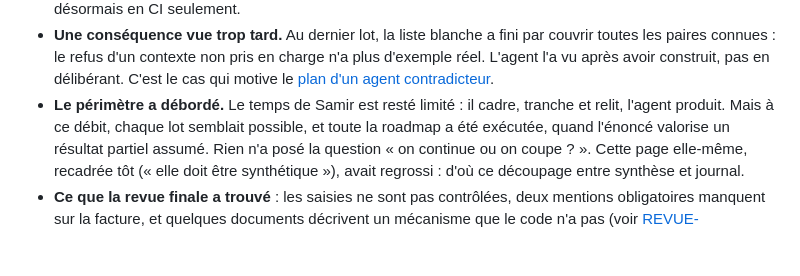
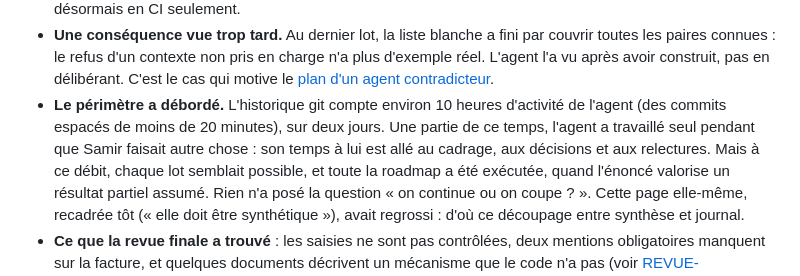
Before and after one commit to SamirZebbouche/InvoiceKata, a Markdown page: TRAVAIL-AVEC-LES-AGENTS.md, the part around the change. Drawn GitHub-style; blank space fills up the shorter version.

```diff
--- a/TRAVAIL-AVEC-LES-AGENTS.md
+++ b/TRAVAIL-AVEC-LES-AGENTS.md
@@ -86,8 +86,10 @@ Cette page est la synthèse. Le journal tenu au fil du travail est
   paires connues : le refus d'un contexte non pris en charge n'a plus d'exemple réel. L'agent l'a vu après
   avoir construit, pas en délibérant. C'est le cas qui motive le
   [plan d'un agent contradicteur](docs/PLAN-CONTRADICTEUR.md).
-- **Le périmètre a débordé.** Le temps de Samir est resté limité : il cadre, tranche et relit, l'agent
-  produit. Mais à ce débit, chaque lot semblait possible, et toute la roadmap a été exécutée, quand
+- **Le périmètre a débordé.** L'historique git compte environ 10 heures d'activité de l'agent (des commits
+  espacés de moins de 20 minutes), sur deux jours. Une partie de ce temps, l'agent a travaillé seul
+  pendant que Samir faisait autre chose : son temps à lui est allé au cadrage, aux décisions et aux
+  relectures. Mais à ce débit, chaque lot semblait possible, et toute la roadmap a été exécutée, quand
   l'énoncé valorise un résultat partiel assumé. Rien n'a posé la question « on continue ou on coupe ? ».
   Cette page elle-même, recadrée tôt (« elle doit être synthétique »), avait regrossi : d'où ce découpage
   entre synthèse et journal.
```
Also changed, not shown: REVUE-CRITIQUE.md (+3 -2 lines).
